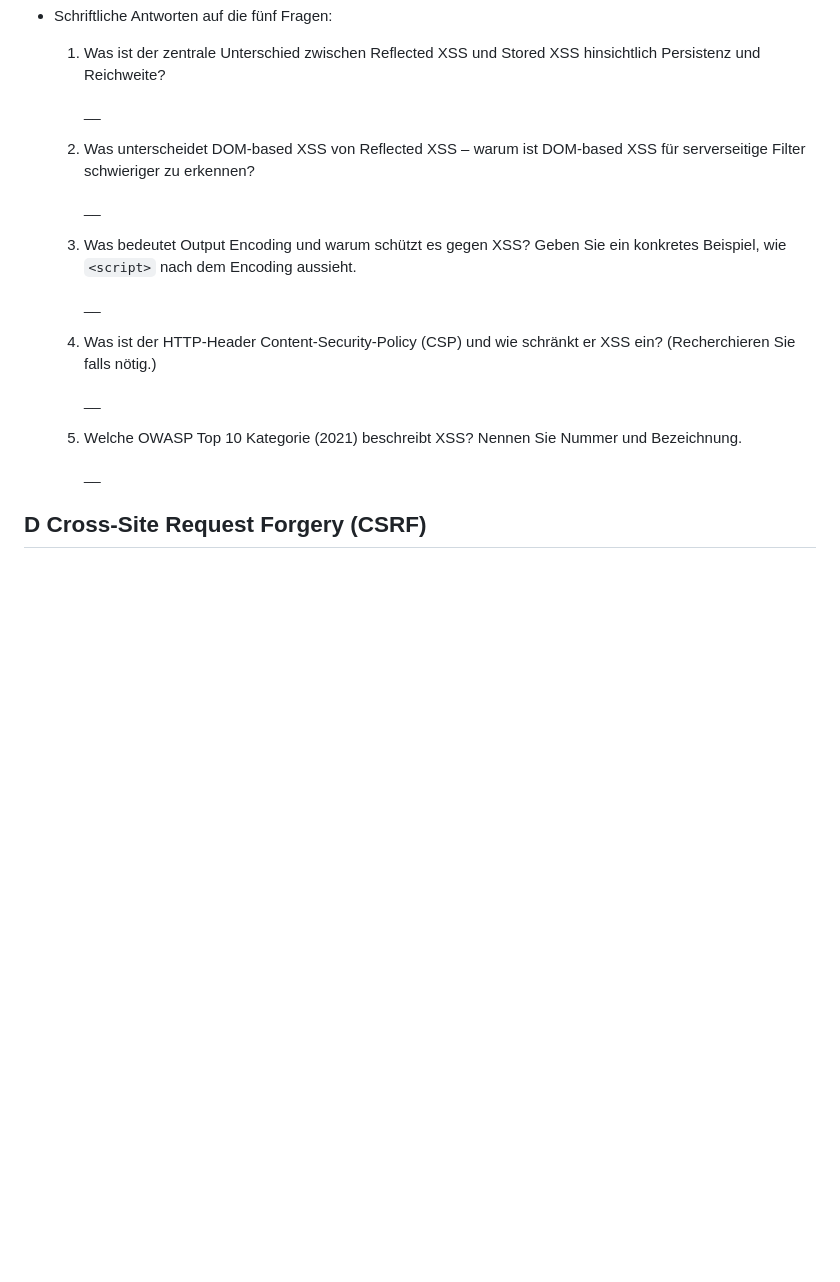
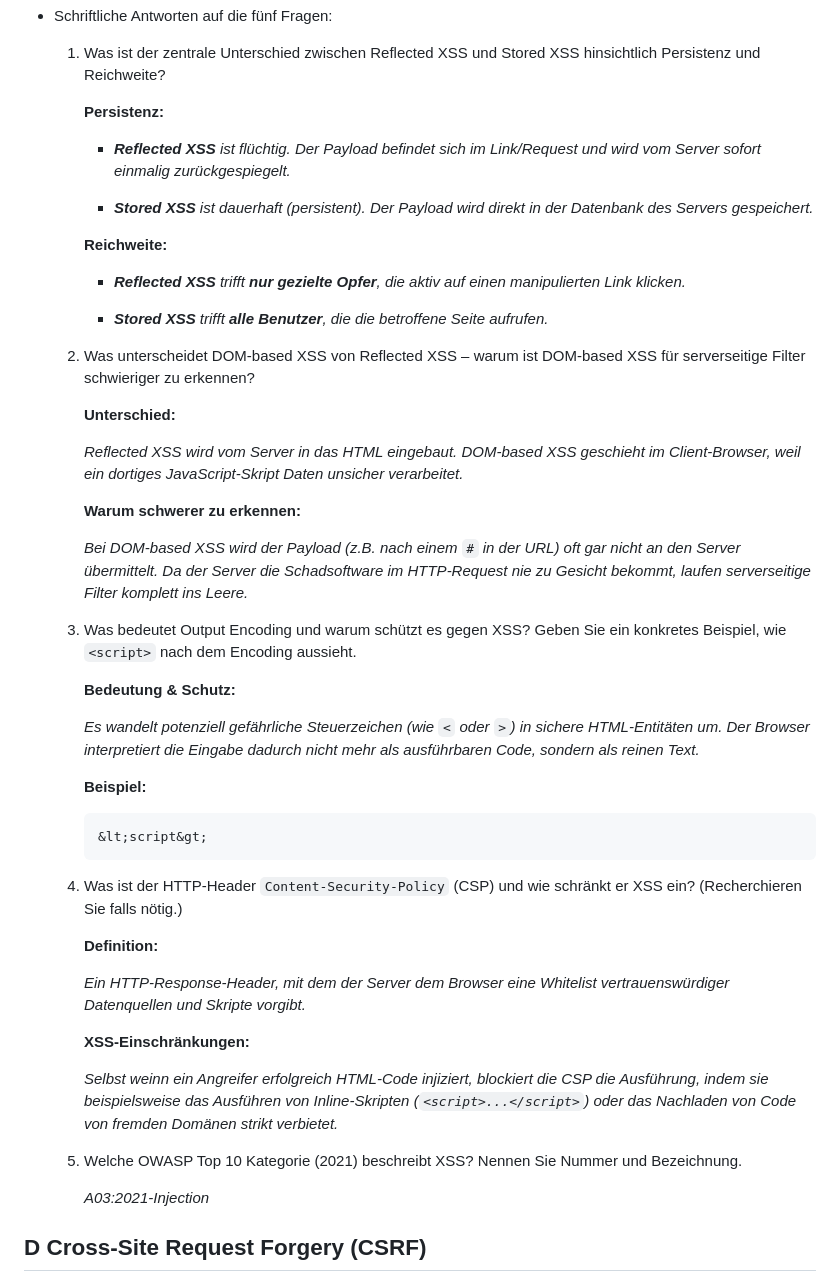
Before and after one commit to R06NV4LDR/M183, a Markdown page: Kompetenznachweise/KN02/readme.md, the part around the change printed below. Rendered like a GitHub page; blank space fills up the shorter version.

Commit message:
KN02 C

````diff
--- a/Kompetenznachweise/KN02/readme.md
+++ b/Kompetenznachweise/KN02/readme.md
@@ -107,19 +115,52 @@ Abgabe C:
 
     1. Was ist der zentrale Unterschied zwischen Reflected XSS und Stored XSS hinsichtlich Persistenz und Reichweite?
 
-        __
+        **Persistenz:**
+        - _**Reflected XSS** ist flüchtig. Der Payload befindet sich im Link/Request und wird vom Server sofort einmalig zurückgespiegelt._
+
+        - _**Stored XSS** ist dauerhaft (persistent). Der Payload wird direkt in der Datenbank des Servers gespeichert._
+
+        **Reichweite:**
+
+        - _**Reflected XSS** trifft **nur gezielte Opfer**, die aktiv auf einen manipulierten Link klicken._
+
+        - _**Stored XSS** trifft **alle Benutzer**, die die betroffene Seite aufrufen._
+
     2. Was unterscheidet DOM-based XSS von Reflected XSS – warum ist DOM-based XSS für serverseitige Filter schwieriger zu erkennen?
 
-        __
+        **Unterschied:**
+
+        _Reflected XSS wird vom Server in das HTML eingebaut. DOM-based XSS geschieht im Client-Browser, weil ein dortiges JavaScript-Skript Daten unsicher verarbeitet._
+
+        **Warum schwerer zu erkennen:**
+
+        _Bei DOM-based XSS wird der Payload (z.B. nach einem `#` in der URL) oft gar nicht an den Server übermittelt. Da der Server die Schadsoftware im HTTP-Request nie zu Gesicht bekommt, laufen serverseitige Filter komplett ins Leere._
+
     3. Was bedeutet Output Encoding und warum schützt es gegen XSS? Geben Sie ein konkretes Beispiel, wie `<script>` nach dem Encoding aussieht.
 
-        __
-    4. Was ist der HTTP-Header Content-Security-Policy (CSP) und wie schränkt er XSS ein? (Recherchieren Sie falls nötig.)
+        **Bedeutung & Schutz:**
 
-        __
+        _Es wandelt potenziell gefährliche Steuerzeichen (wie `<` oder `>`) in sichere HTML-Entitäten um. Der Browser interpretiert die Eingabe dadurch nicht mehr als ausführbaren Code, sondern als reinen Text._
+
+        **Beispiel:**
+
+        ```plaintext
+        &lt;script&gt;
+        ```
+
+    4. Was ist der HTTP-Header `Content-Security-Policy` (CSP) und wie schränkt er XSS ein? (Recherchieren Sie falls nötig.)
+
+        **Definition:**
+
+        _Ein HTTP-Response-Header, mit dem der Server dem Browser eine Whitelist vertrauenswürdiger Datenquellen und Skripte vorgibt._
+
+        **XSS-Einschränkungen:**
+
+        _Selbst weinn ein Angreifer erfolgreich HTML-Code injiziert, blockiert die CSP die Ausführung, indem sie beispielsweise das Ausführen von Inline-Skripten (`<script>...</script>`) oder das Nachladen von Code von fremden Domänen strikt verbietet._
+
     5. Welche OWASP Top 10 Kategorie (2021) beschreibt XSS? Nennen Sie Nummer und Bezeichnung.
 
-        __
+        _A03:2021-Injection_
 
 ## D Cross-Site Request Forgery (CSRF)
 
````
Also changed, not shown: other parts of Kompetenznachweise/KN02/readme.md (+9 -1 lines), img/M183_KN02_11.png (added), 2 other files.
